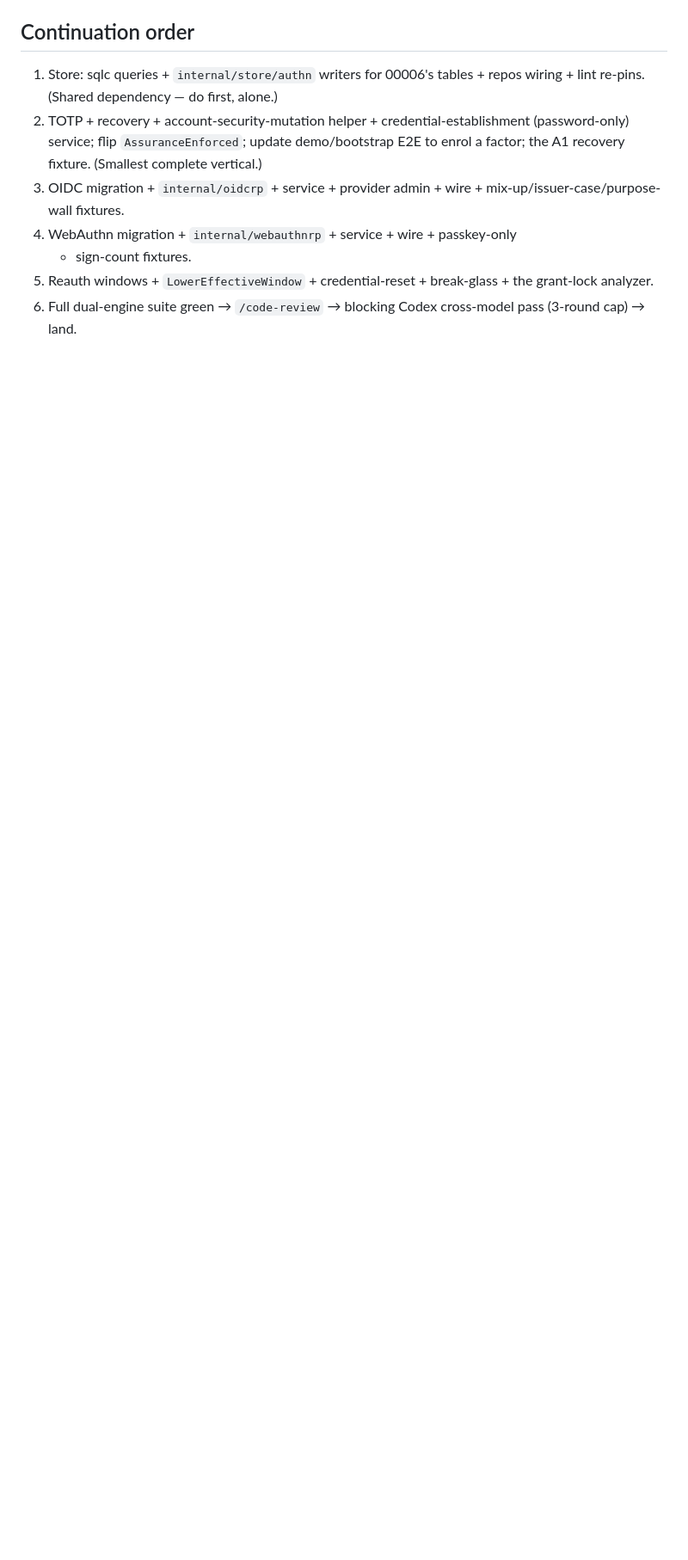
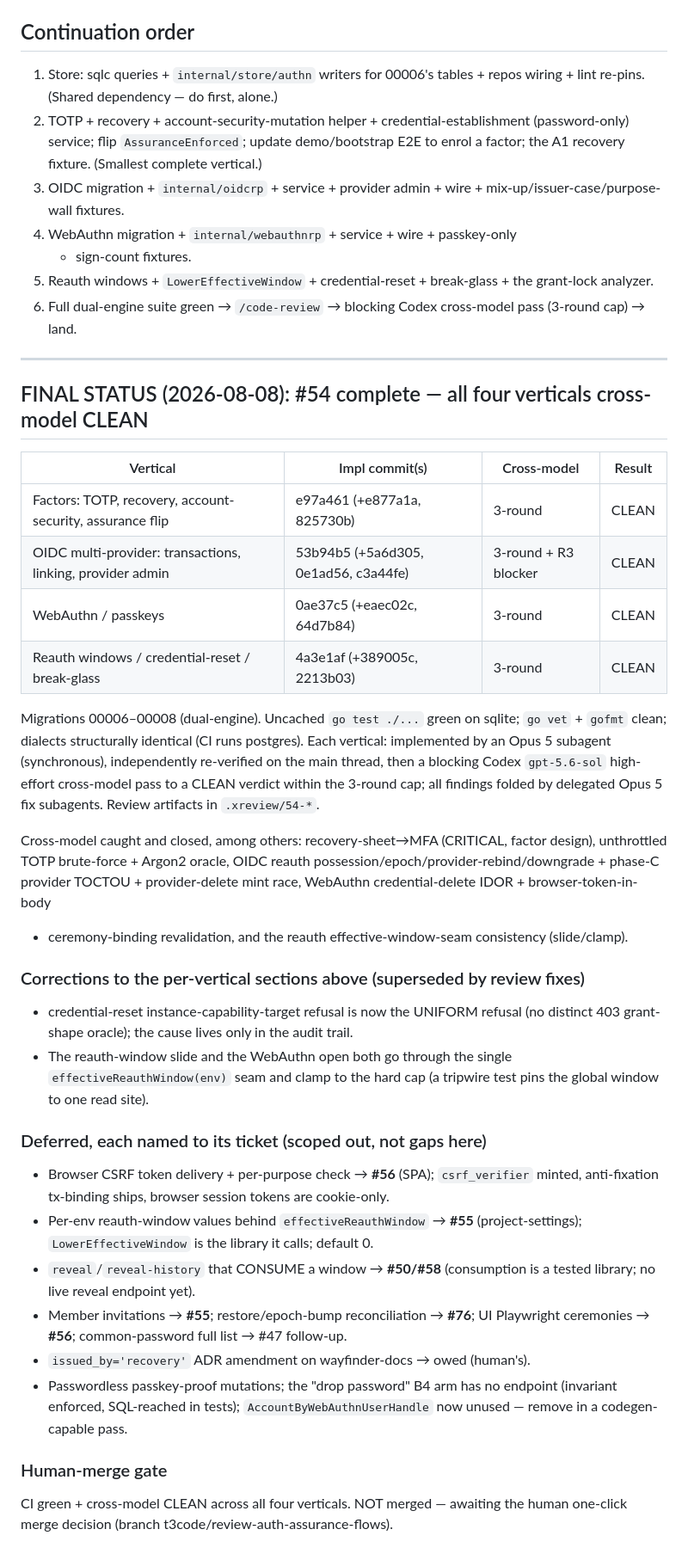
Before and after one commit to Dunky13/Hikyo, a Markdown page: docs/handoff/54-human-auth-full.md, the part around the change. Shown at 86% size. Drawn GitHub-style; blank space fills up the shorter version.

Commit message:
#54: handoff — all four verticals done, cross-model CLEAN; final status
Co-Authored-By: Claude Fable 5 <noreply@anthropic.com>
Signed-off-by: Marc Went <marc@went.io>

```diff
--- a/docs/handoff/54-human-auth-full.md
+++ b/docs/handoff/54-human-auth-full.md
@@ -462,3 +462,53 @@ pre-auth admission invariant extended to enumerate every new pre-auth route.
    the grant-lock analyzer.
 6. Full dual-engine suite green → `/code-review` → blocking Codex cross-model
    pass (3-round cap) → land.
+
+---
+
+## FINAL STATUS (2026-08-08): #54 complete — all four verticals cross-model CLEAN
+
+| Vertical | Impl commit(s) | Cross-model | Result |
+|---|---|---|---|
+| Factors: TOTP, recovery, account-security, assurance flip | e97a461 (+e877a1a, 825730b) | 3-round | CLEAN |
+| OIDC multi-provider: transactions, linking, provider admin | 53b94b5 (+5a6d305, 0e1ad56, c3a44fe) | 3-round + R3 blocker | CLEAN |
+| WebAuthn / passkeys | 0ae37c5 (+eaec02c, 64d7b84) | 3-round | CLEAN |
+| Reauth windows / credential-reset / break-glass | 4a3e1af (+389005c, 2213b03) | 3-round | CLEAN |
+
+Migrations 00006–00008 (dual-engine). Uncached `go test ./...` green on sqlite;
+`go vet` + `gofmt` clean; dialects structurally identical (CI runs postgres).
+Each vertical: implemented by an Opus 5 subagent (synchronous), independently
+re-verified on the main thread, then a blocking Codex `gpt-5.6-sol` high-effort
+cross-model pass to a CLEAN verdict within the 3-round cap; all findings folded
+by delegated Opus 5 fix subagents. Review artifacts in `.xreview/54-*`.
+
+Cross-model caught and closed, among others: recovery-sheet→MFA (CRITICAL,
+factor design), unthrottled TOTP brute-force + Argon2 oracle, OIDC reauth
+possession/epoch/provider-rebind/downgrade + phase-C provider TOCTOU +
+provider-delete mint race, WebAuthn credential-delete IDOR + browser-token-in-body
++ ceremony-binding revalidation, and the reauth effective-window-seam
+consistency (slide/clamp).
+
+### Corrections to the per-vertical sections above (superseded by review fixes)
+- credential-reset instance-capability-target refusal is now the UNIFORM refusal
+  (no distinct 403 grant-shape oracle); the cause lives only in the audit trail.
+- The reauth-window slide and the WebAuthn open both go through the single
+  `effectiveReauthWindow(env)` seam and clamp to the hard cap (a tripwire test
+  pins the global window to one read site).
+
+### Deferred, each named to its ticket (scoped out, not gaps here)
+- Browser CSRF token delivery + per-purpose check → **#56** (SPA); `csrf_verifier`
+  minted, anti-fixation tx-binding ships, browser session tokens are cookie-only.
+- Per-env reauth-window values behind `effectiveReauthWindow` → **#55**
+  (project-settings); `LowerEffectiveWindow` is the library it calls; default 0.
+- `reveal`/`reveal-history` that CONSUME a window → **#50/#58** (consumption is a
+  tested library; no live reveal endpoint yet).
+- Member invitations → **#55**; restore/epoch-bump reconciliation → **#76**;
+  UI Playwright ceremonies → **#56**; common-password full list → #47 follow-up.
+- `issued_by='recovery'` ADR amendment on wayfinder-docs → owed (human's).
+- Passwordless passkey-proof mutations; the "drop password" B4 arm has no
+  endpoint (invariant enforced, SQL-reached in tests); `AccountByWebAuthnUserHandle`
+  now unused — remove in a codegen-capable pass.
+
+### Human-merge gate
+CI green + cross-model CLEAN across all four verticals. NOT merged — awaiting the
+human one-click merge decision (branch t3code/review-auth-assurance-flows).
```
